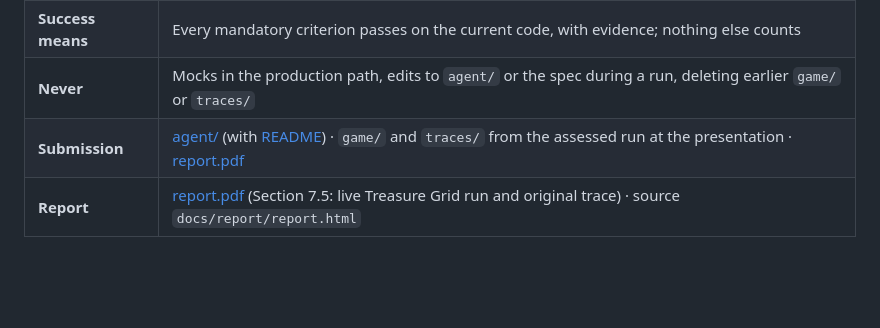
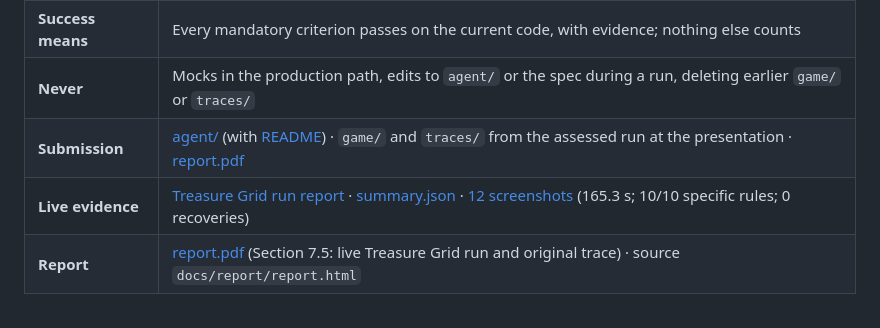
Before and after one commit to shirley830/6203-game-coding-agent, a Markdown page: README.md, the part around the change. GitHub-like rendering; blank space fills up the shorter version.

Commit message:
Link archived live Treasure Grid evidence from README

```diff
--- a/README.md
+++ b/README.md
@@ -30,6 +30,7 @@
 <tr><td><b>Success means</b></td><td>Every mandatory criterion passes on the current code, with evidence; nothing else counts</td></tr>
 <tr><td><b>Never</b></td><td>Mocks in the production path, edits to <code>agent/</code> or the spec during a run, deleting earlier <code>game/</code> or <code>traces/</code></td></tr>
 <tr><td><b>Submission</b></td><td><a href="agent/">agent/</a> (with <a href="agent/README.md">README</a>) · <code>game/</code> and <code>traces/</code> from the assessed run at the presentation · <a href="report.pdf">report.pdf</a></td></tr>
+<tr><td><b>Live evidence</b></td><td><a href="traces/5f1571665f214aec83c3307cfbd2dc71/run_report.md">Treasure Grid run report</a> · <a href="traces/5f1571665f214aec83c3307cfbd2dc71/summary.json">summary.json</a> · <a href="traces/5f1571665f214aec83c3307cfbd2dc71/evidence/">12 screenshots</a> (165.3 s; 10/10 specific rules; 0 recoveries)</td></tr>
 <tr><td><b>Report</b></td><td><a href="report.pdf">report.pdf</a> (Section 7.5: live Treasure Grid run and original trace) · source <code>docs/report/report.html</code></td></tr>
 </table>
 
```
